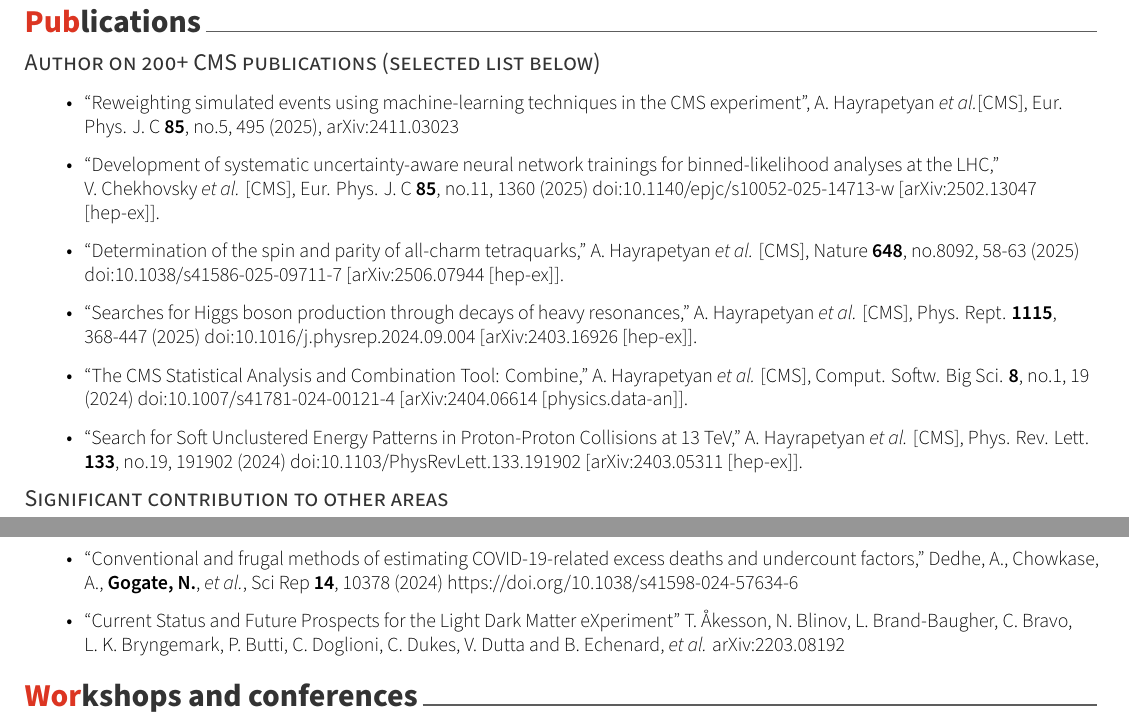
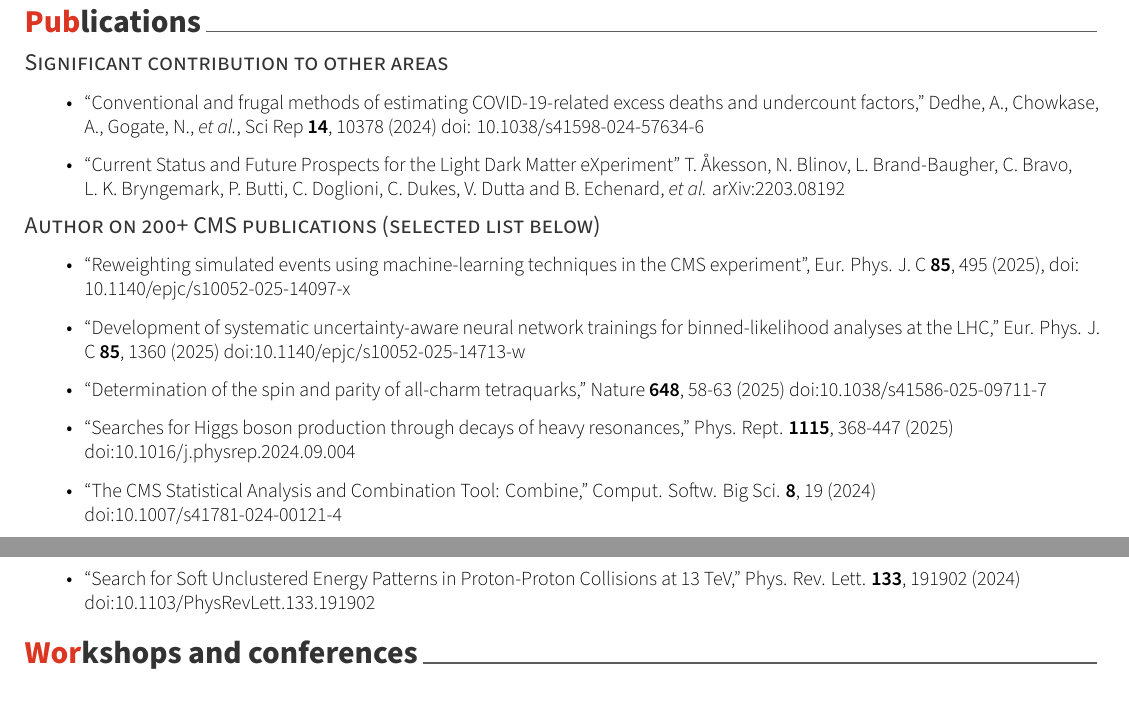
Before and after one commit to GNiramay/New_CV, a LaTeX CV (resume.tex, which reads resume/publication.tex): two parts of pages 1 and 2 of 2, joined at a grey line, cut so that both start at the same text. Compiled offline with XeLaTeX.

Commit message:
switching to doi wherever possible

```diff
--- a/resume/publication.tex
+++ b/resume/publication.tex
@@ -117,40 +117,38 @@
 
 %% New way. Hopefully works
 \begin{flushleft}
+\subsectionstyle{Significant contribution to other areas}
+{\fontsize{10pt}{1em}\bodyfontlight\upshape\color{black}
+\begin{itemize}
+\item ``Conventional and frugal methods of estimating COVID-19-related excess deaths and undercount factors,'' Dedhe, A., Chowkase, A., Gogate, N., \textit{et al.},
+Sci Rep \textbf{14}, 10378 (2024)
+\href{https://doi.org/10.1038/s41598-024-57634-6}{doi: 10.1038/s41598-024-57634-6}
+\item ``Current Status and Future Prospects for the Light Dark Matter eXperiment''  T.~\r{A}kesson, N.~Blinov, L.~Brand-Baugher, C.~Bravo, L.~K.~Bryngemark, P.~Butti, C.~Doglioni, C.~Dukes, V.~Dutta and B.~Echenard, \textit{et al.}
+\href{http://arxiv.org/abs/2203.08192}{arXiv:2203.08192}
+\end{itemize}
+
 \subsectionstyle{Author on 200+ CMS publications (selected list below)}
-%% \subsectionstyle{}\\
-%% \textbf{\textcolor{black}{Physics analysis}}
-{\fontsize{10pt}{1em}\bodyfontlight\upshape\color{black}
 
 \begin{itemize}
-\item ``Reweighting simulated events using machine-learning techniques in the CMS experiment'', A.~Hayrapetyan \textit{et al.}[CMS], Eur. Phys. J. C \textbf{85}, no.5, 495 (2025), \href{http://arxiv.org/abs/2411.03023}{arXiv:2411.03023}
-\item ``Development of systematic uncertainty-aware neural network trainings for binned-likelihood analyses at the LHC,'' V.~Chekhovsky \textit{et al.} [CMS], Eur. Phys. J. C \textbf{85}, no.11, 1360 (2025) doi:10.1140/epjc/s10052-025-14713-w [arXiv:2502.13047 [hep-ex]].
-\item ``Determination of the spin and parity of all-charm tetraquarks,'' A.~Hayrapetyan \textit{et al.} [CMS],
-Nature \textbf{648}, no.8092, 58-63 (2025)
+\item ``Reweighting simulated events using machine-learning techniques in the CMS experiment'', Eur. Phys. J. C \textbf{85}, 495 (2025),
+%% \href{http://arxiv.org/abs/2411.03023}{arXiv:2411.03023}
+\href{https://doi.org/10.1140/epjc/s10052-025-14097-x}{doi: 10.1140/epjc/s10052-025-14097-x}
+\item ``Development of systematic uncertainty-aware neural network trainings for binned-likelihood analyses at the LHC,'' Eur. Phys. J. C \textbf{85}, 1360 (2025) doi:10.1140/epjc/s10052-025-14713-w
+\item ``Determination of the spin and parity of all-charm tetraquarks,''
+Nature \textbf{648}, 58-63 (2025)
 doi:10.1038/s41586-025-09711-7
-[arXiv:2506.07944 [hep-ex]].
-\item ``Searches for Higgs boson production through decays of heavy resonances,'' A.~Hayrapetyan \textit{et al.} [CMS],
+\item ``Searches for Higgs boson production through decays of heavy resonances,''
 Phys. Rept. \textbf{1115}, 368-447 (2025)
 doi:10.1016/j.physrep.2024.09.004
-[arXiv:2403.16926 [hep-ex]].
-\item ``The CMS Statistical Analysis and Combination Tool: Combine,'' A.~Hayrapetyan \textit{et al.} [CMS],
-Comput. Softw. Big Sci. \textbf{8}, no.1, 19 (2024)
+\item ``The CMS Statistical Analysis and Combination Tool: Combine,''
+Comput. Softw. Big Sci. \textbf{8}, 19 (2024)
 doi:10.1007/s41781-024-00121-4
-[arXiv:2404.06614 [physics.data-an]].
-\item ``Search for Soft Unclustered Energy Patterns in Proton-Proton Collisions at 13~TeV,'' A.~Hayrapetyan \textit{et al.} [CMS],
-Phys. Rev. Lett. \textbf{133}, no.19, 191902 (2024)
+\item ``Search for Soft Unclustered Energy Patterns in Proton-Proton Collisions at 13~TeV,''
+Phys. Rev. Lett. \textbf{133}, 191902 (2024)
 doi:10.1103/PhysRevLett.133.191902
-[arXiv:2403.05311 [hep-ex]].
 \end{itemize}
 
-\subsectionstyle{Significant contribution to other areas}
-\begin{itemize}
-\item ``Conventional and frugal methods of estimating COVID-19-related excess deaths and undercount factors,'' Dedhe, A., Chowkase, A., \textbf{Gogate, N.}, \textit{et al.},
-Sci Rep \textbf{14}, 10378 (2024)
-\href{https://doi.org/10.1038/s41598-024-57634-6}{https://doi.org/10.1038/s41598-024-57634-6}
-\item ``Current Status and Future Prospects for the Light Dark Matter eXperiment''  T.~\r{A}kesson, N.~Blinov, L.~Brand-Baugher, C.~Bravo, L.~K.~Bryngemark, P.~Butti, C.~Doglioni, C.~Dukes, V.~Dutta and B.~Echenard, \textit{et al.}
-\href{http://arxiv.org/abs/2203.08192}{arXiv:2203.08192}
-\end{itemize}}
+}
 \end{flushleft}
 
 
```
